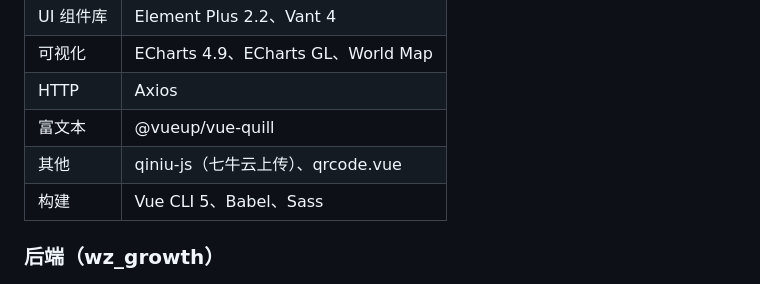
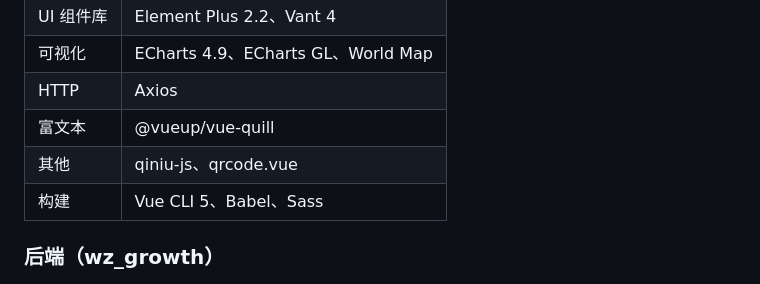
Before and after one commit to ForwardTrain/WYGrowthFactor, a Markdown page: README.md, the part around the change. Rendered like a GitHub page.

```diff
--- a/README.md
+++ b/README.md
@@ -67,7 +67,7 @@ WYGrowthFactor/
 | 可视化 | ECharts 4.9、ECharts GL、World Map |
 | HTTP | Axios |
 | 富文本 | @vueup/vue-quill |
-| 其他 | qiniu-js（七牛云上传）、qrcode.vue |
+| 其他 | qiniu-js、qrcode.vue |
 | 构建 | Vue CLI 5、Babel、Sass |
 
 ### 后端（wz_growth）
```
